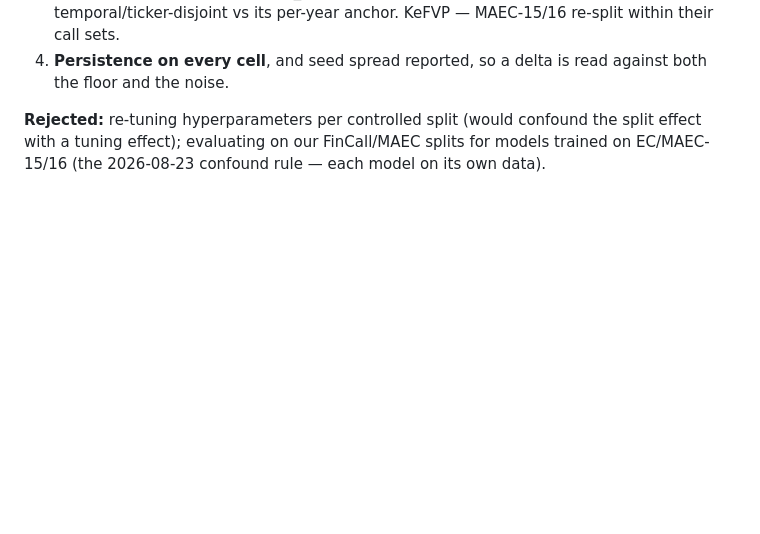
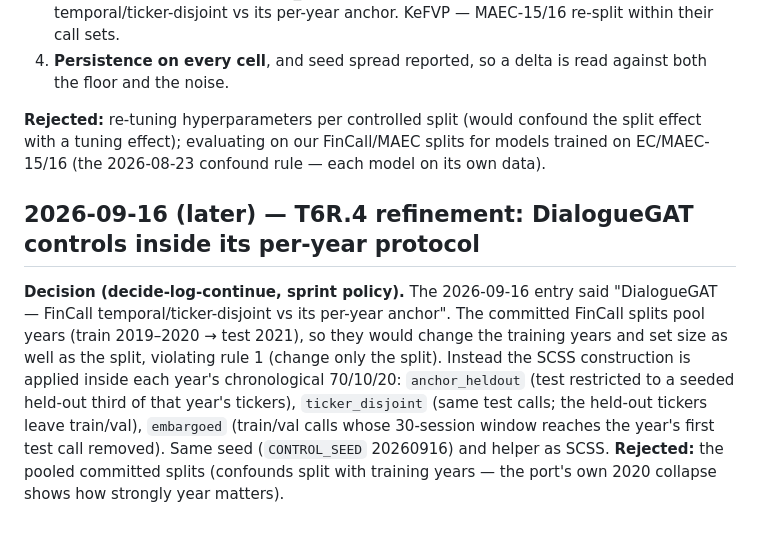
Before and after one commit to urbandrei/Earnings_call_project-main, a Markdown page: DECISIONS.md, the part around the change. Drawn GitHub-style; blank space fills up the shorter version.

Commit message:
DECISIONS: T6R.4 DialogueGAT controls inside its per-year protocol
Co-Authored-By: Claude Opus 5 (1M context) <noreply@anthropic.com>

```diff
--- a/DECISIONS.md
+++ b/DECISIONS.md
@@ -164,3 +164,8 @@ Per the sprint policy (2026-09-09), these were decided without stopping; each is
 4. **Persistence on every cell**, and seed spread reported, so a delta is read against both the floor and the noise.
 
 **Rejected:** re-tuning hyperparameters per controlled split (would confound the split effect with a tuning effect); evaluating on our FinCall/MAEC splits for models trained on EC/MAEC-15/16 (the 2026-08-23 confound rule — each model on its own data).
+
+## 2026-09-16 (later) — T6R.4 refinement: DialogueGAT controls inside its per-year protocol
+
+**Decision (decide-log-continue, sprint policy).** The 2026-09-16 entry said "DialogueGAT — FinCall temporal/ticker-disjoint vs its per-year anchor". The committed FinCall splits pool years (train 2019–2020 → test 2021), so they would change the training years and set size as well as the split, violating rule 1 (change only the split). Instead the SCSS construction is applied inside each year's chronological 70/10/20: `anchor_heldout` (test restricted to a seeded held-out third of that year's tickers), `ticker_disjoint` (same test calls; the held-out tickers leave train/val), `embargoed` (train/val calls whose 30-session window reaches the year's first test call removed). Same seed (`CONTROL_SEED` 20260916) and helper as SCSS.
+**Rejected:** the pooled committed splits (confounds split with training years — the port's own 2020 collapse shows how strongly year matters).
```
